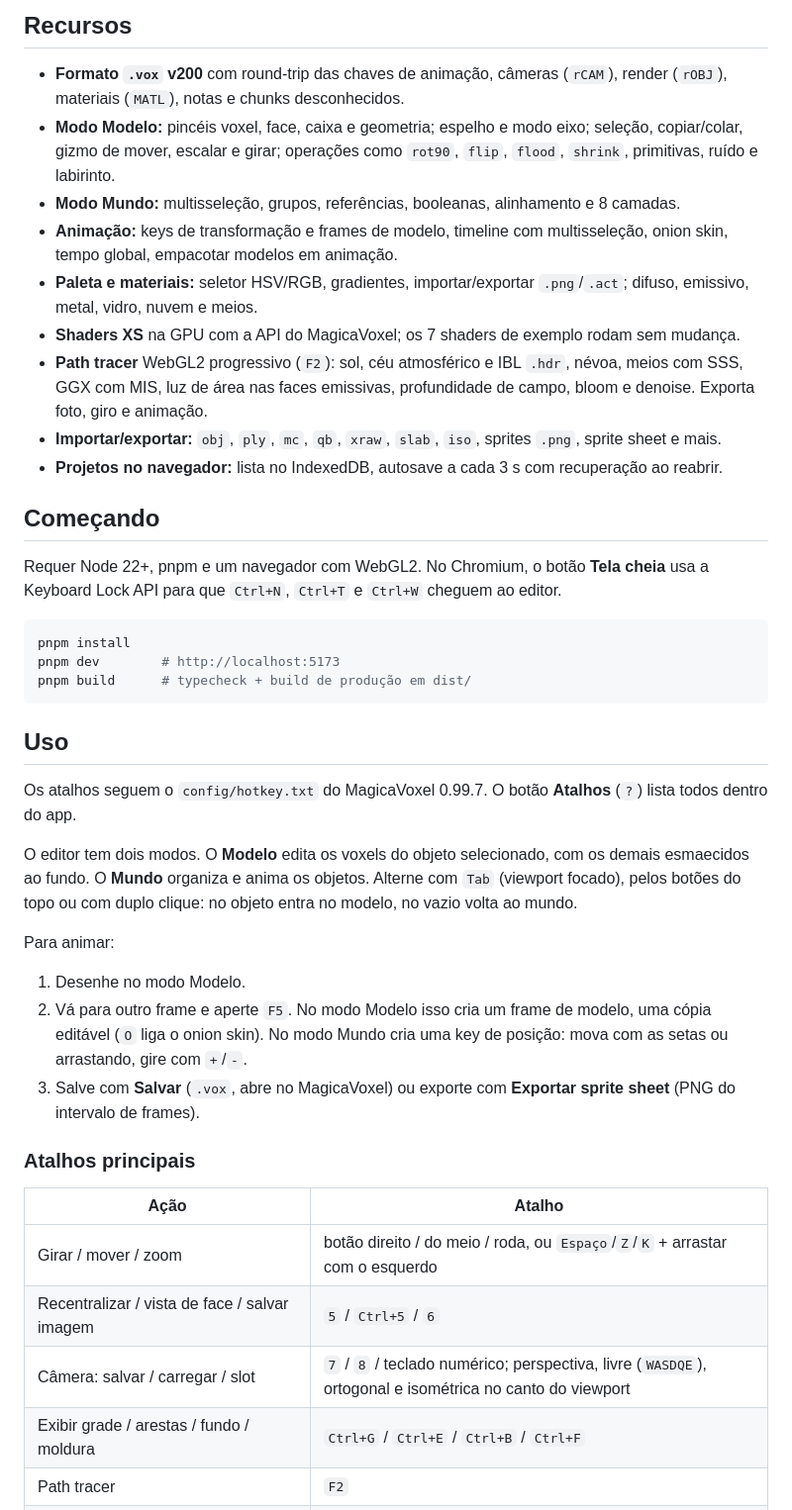
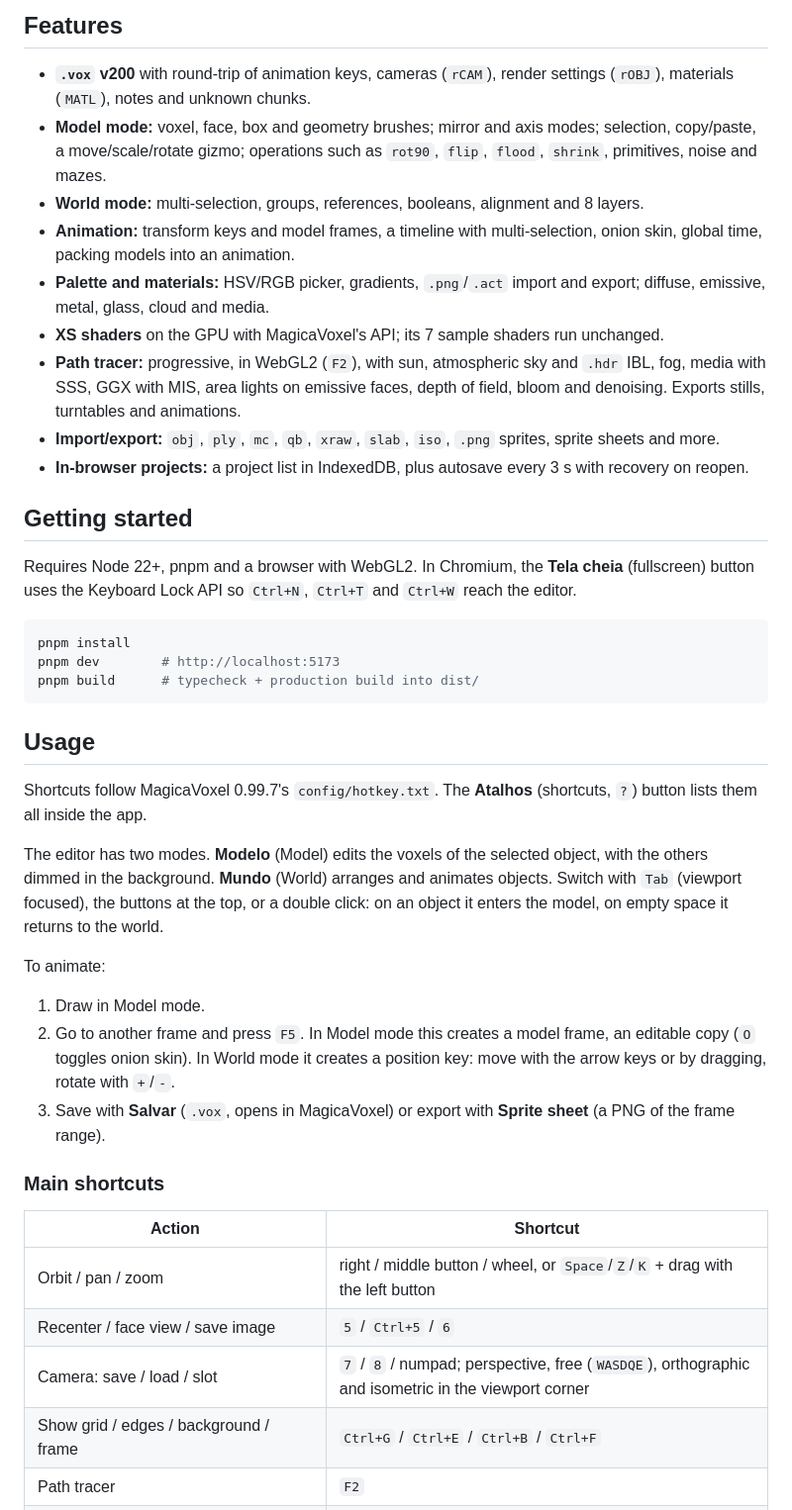
Before and after one commit to breno5g/voxel-editor, a Markdown page: README.md, the part around one of its changes. Shown at 99% size. Rendered like a GitHub page.

````diff
--- a/README.md
+++ b/README.md
@@ -12,44 +12,44 @@ O formato e a avaliação de animação vêm de engenharia reversa do binário,
 
-## Recursos
+## Features
 
-- **Formato `.vox` v200** com round-trip das chaves de animação, câmeras (`rCAM`), render (`rOBJ`), materiais (`MATL`), notas e chunks desconhecidos.
-- **Modo Modelo:** pincéis voxel, face, caixa e geometria; espelho e modo eixo; seleção, copiar/colar, gizmo de mover, escalar e girar; operações como `rot90`, `flip`, `flood`, `shrink`, primitivas, ruído e labirinto.
-- **Modo Mundo:** multisseleção, grupos, referências, booleanas, alinhamento e 8 camadas.
-- **Animação:** keys de transformação e frames de modelo, timeline com multisseleção, onion skin, tempo global, empacotar modelos em animação.
-- **Paleta e materiais:** seletor HSV/RGB, gradientes, importar/exportar `.png`/`.act`; difuso, emissivo, metal, vidro, nuvem e meios.
-- **Shaders XS** na GPU com a API do MagicaVoxel; os 7 shaders de exemplo rodam sem mudança.
-- **Path tracer** WebGL2 progressivo (`F2`): sol, céu atmosférico e IBL `.hdr`, névoa, meios com SSS, GGX com MIS, luz de área nas faces emissivas, profundidade de campo, bloom e denoise. Exporta foto, giro e animação.
-- **Importar/exportar:** `obj`, `ply`, `mc`, `qb`, `xraw`, `slab`, `iso`, sprites `.png`, sprite sheet e mais.
-- **Projetos no navegador:** lista no IndexedDB, autosave a cada 3 s com recuperação ao reabrir.
+- **`.vox` v200** with round-trip of animation keys, cameras (`rCAM`), render settings (`rOBJ`), materials (`MATL`), notes and unknown chunks.
+- **Model mode:** voxel, face, box and geometry brushes; mirror and axis modes; selection, copy/paste, a move/scale/rotate gizmo; operations such as `rot90`, `flip`, `flood`, `shrink`, primitives, noise and mazes.
+- **World mode:** multi-selection, groups, references, booleans, alignment and 8 layers.
+- **Animation:** transform keys and model frames, a timeline with multi-selection, onion skin, global time, packing models into an animation.
+- **Palette and materials:** HSV/RGB picker, gradients, `.png`/`.act` import and export; diffuse, emissive, metal, glass, cloud and media.
+- **XS shaders** on the GPU with MagicaVoxel's API; its 7 sample shaders run unchanged.
+- **Path tracer:** progressive, in WebGL2 (`F2`), with sun, atmospheric sky and `.hdr` IBL, fog, media with SSS, GGX with MIS, area lights on emissive faces, depth of field, bloom and denoising. Exports stills, turntables and animations.
+- **Import/export:** `obj`, `ply`, `mc`, `qb`, `xraw`, `slab`, `iso`, `.png` sprites, sprite sheets and more.
+- **In-browser projects:** a project list in IndexedDB, plus autosave every 3 s with recovery on reopen.
 
-## Começando
+## Getting started
 
-Requer Node 22+, pnpm e um navegador com WebGL2. No Chromium, o botão **Tela cheia** usa a Keyboard Lock API para que `Ctrl+N`, `Ctrl+T` e `Ctrl+W` cheguem ao editor.
+Requires Node 22+, pnpm and a browser with WebGL2. In Chromium, the **Tela cheia** (fullscreen) button uses the Keyboard Lock API so `Ctrl+N`, `Ctrl+T` and `Ctrl+W` reach the editor.
 
 ```sh
 pnpm install
 pnpm dev        # http://localhost:5173
-pnpm build      # typecheck + build de produção em dist/
+pnpm build      # typecheck + production build into dist/
 ```
 
-## Uso
+## Usage
 
-Os atalhos seguem o `config/hotkey.txt` do MagicaVoxel 0.99.7. O botão **Atalhos** (`?`) lista todos dentro do app.
+Shortcuts follow MagicaVoxel 0.99.7's `config/hotkey.txt`. The **Atalhos** (shortcuts, `?`) button lists them all inside the app.
 
-O editor tem dois modos. O **Modelo** edita os voxels do objeto selecionado, com os demais esmaecidos ao fundo. O **Mundo** organiza e anima os objetos. Alterne com `Tab` (viewport focado), pelos botões do topo ou com duplo clique: no objeto entra no modelo, no vazio volta ao mundo.
+The editor has two modes. **Modelo** (Model) edits the voxels of the selected object, with the others dimmed in the background. **Mundo** (World) arranges and animates objects. Switch with `Tab` (viewport focused), the buttons at the top, or a double click: on an object it enters the model, on empty space it returns to the world.
 
-Para animar:
+To animate:
 
-1. Desenhe no modo Modelo.
-2. Vá para outro frame e aperte `F5`. No modo Modelo isso cria um frame de modelo, uma cópia editável (`O` liga o onion skin). No modo Mundo cria uma key de posição: mova com as setas ou arrastando, gire com `+`/`-`.
-3. Salve com **Salvar** (`.vox`, abre no MagicaVoxel) ou exporte com **Exportar sprite sheet** (PNG do intervalo de frames).
+1. Draw in Model mode.
+2. Go to another frame and press `F5`. In Model mode this creates a model frame, an editable copy (`O` toggles onion skin). In World mode it creates a position key: move with the arrow keys or by dragging, rotate with `+`/`-`.
+3. Save with **Salvar** (`.vox`, opens in MagicaVoxel) or export with **Sprite sheet** (a PNG of the frame range).
 
-### Atalhos principais
+### Main shortcuts
 
-| Ação | Atalho |
+| Action | Shortcut |
 |---|---|
-| Girar / mover / zoom | botão direito / do meio / roda, ou `Espaço`/`Z`/`K` + arrastar com o esquerdo |
-| Recentralizar / vista de face / salvar imagem | `5` / `Ctrl+5` / `6` |
-| Câmera: salvar / carregar / slot | `7` / `8` / teclado numérico; perspectiva, livre (`WASDQE`), ortogonal e isométrica no canto do viewport |
-| Exibir grade / arestas / fundo / moldura | `Ctrl+G` / `Ctrl+E` / `Ctrl+B` / `Ctrl+F` |
+| Orbit / pan / zoom | right / middle button / wheel, or `Space`/`Z`/`K` + drag with the left button |
+| Recenter / face view / save image | `5` / `Ctrl+5` / `6` |
+| Camera: save / load / slot | `7` / `8` / numpad; perspective, free (`WASDQE`), orthographic and isometric in the viewport corner |
+| Show grid / edges / background / frame | `Ctrl+G` / `Ctrl+E` / `Ctrl+B` / `Ctrl+F` |
 | Path tracer | `F2` |
````
Also changed, not shown: other parts of README.md (+37 -37 lines).
